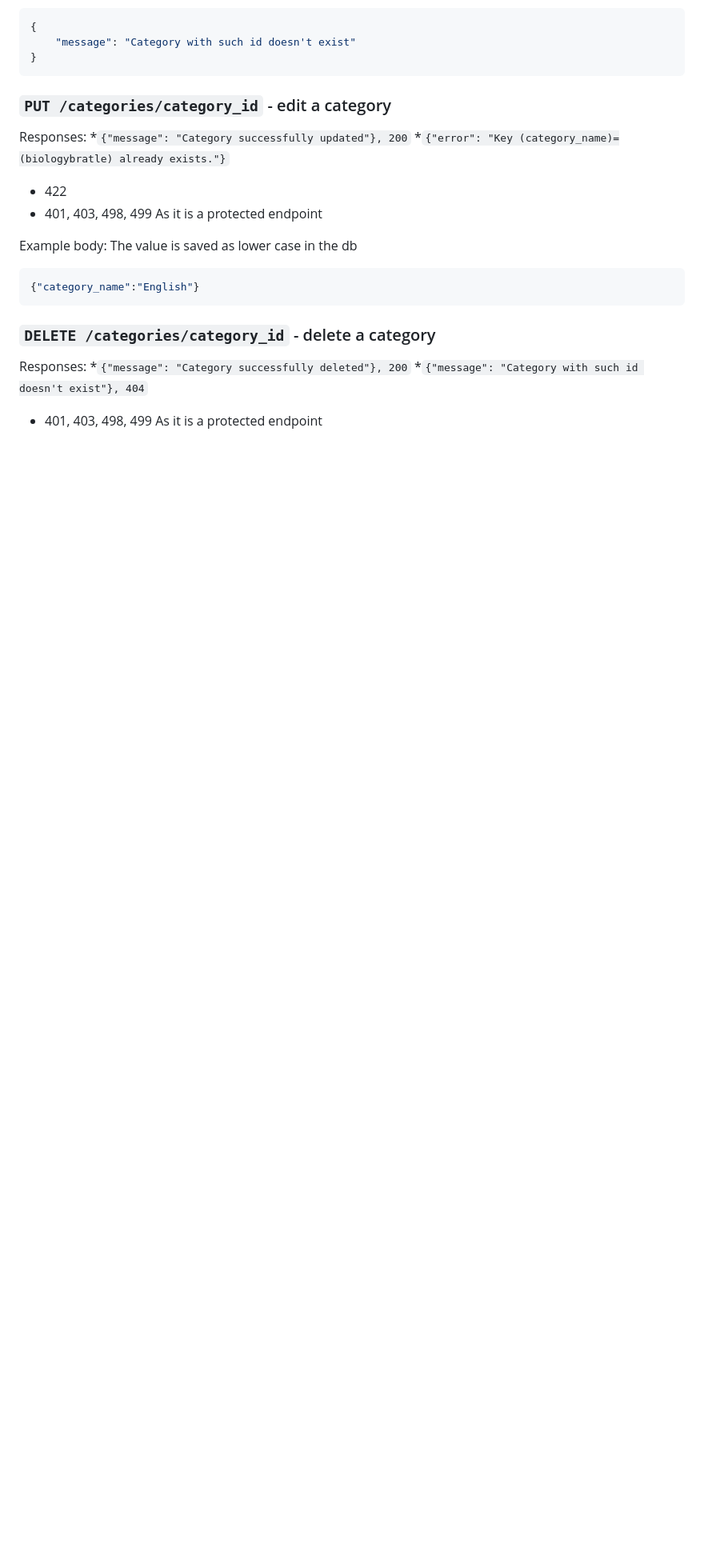
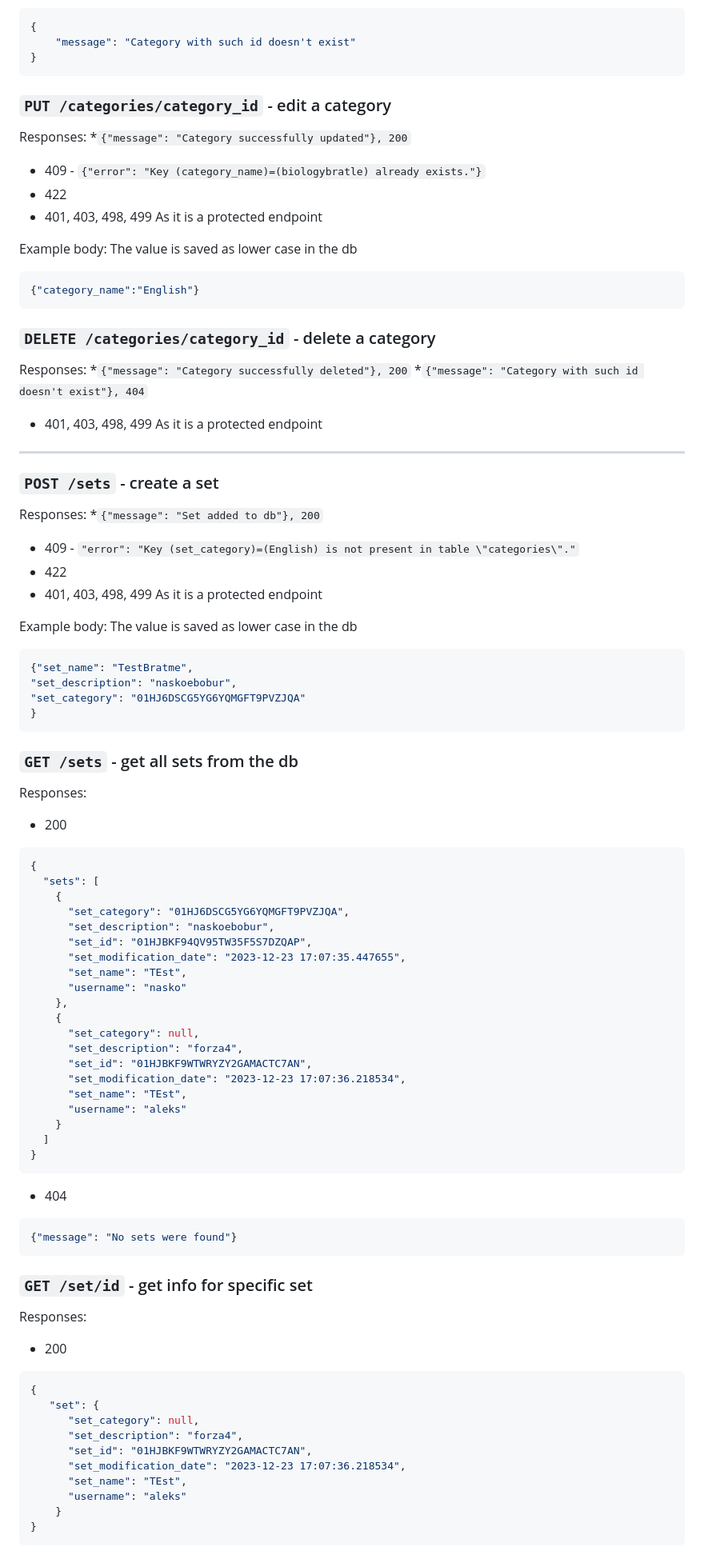
Before and after one commit to ZapomniGo/zapomnigo-backend, a Markdown page: docs/ENDPOINTS.md, the part around one of its changes. Shown at 80% size. Drawn GitHub-style; blank space fills up the shorter version.

````diff
--- a/docs/ENDPOINTS.md
+++ b/docs/ENDPOINTS.md
@@ -213,7 +215,7 @@ Responses:
 
 Responses:
 *`{"message": "Category successfully updated"}, 200`
-*`{"error": "Key (category_name)=(biologybratle) already exists."}`
+* 409 - `{"error": "Key (category_name)=(biologybratle) already exists."}`
 * 422
 * 401, 403, 498, 499 As it is a protected endpoint
 
@@ -227,3 +229,69 @@ Responses:
 *`{"message": "Category successfully deleted"}, 200`
 *`{"message": "Category with such id doesn't exist"}, 404`
 * 401, 403, 498, 499 As it is a protected endpoint
+
+---
+### `POST /sets` - create a set
+
+Responses:
+*`{"message": "Set added to db"}, 200`
+* 409 - `"error": "Key (set_category)=(English) is not present in table \"categories\"."`
+* 422
+* 401, 403, 498, 499 As it is a protected endpoint
+
+Example body: The value is saved as lower case in the db
+```json
+{"set_name": "TestBratme",
+"set_description": "naskoebobur",
+"set_category": "01HJ6DSCG5YG6YQMGFT9PVZJQA"
+}
+```
+
+### `GET /sets` - get all sets from the db
+
+Responses:
+* 200
+```json
+{
+  "sets": [
+    {
+      "set_category": "01HJ6DSCG5YG6YQMGFT9PVZJQA",
+      "set_description": "naskoebobur",
+      "set_id": "01HJBKF94QV95TW35F5S7DZQAP",
+      "set_modification_date": "2023-12-23 17:07:35.447655",
+      "set_name": "TEst",
+      "username": "nasko"
+    },
+    {
+      "set_category": null,
+      "set_description": "forza4",
+      "set_id": "01HJBKF9WTWRYZY2GAMACTC7AN",
+      "set_modification_date": "2023-12-23 17:07:36.218534",
+      "set_name": "TEst",
+      "username": "aleks"
+    }
+  ]
+}
+```
+* 404
+```json
+{"message": "No sets were found"}
+```
+
+### `GET /set/id` - get info for specific set
+
+Responses:
+* 200
+```json
+{
+   "set": {
+      "set_category": null,
+      "set_description": "forza4",
+      "set_id": "01HJBKF9WTWRYZY2GAMACTC7AN",
+      "set_modification_date": "2023-12-23 17:07:36.218534",
+      "set_name": "TEst",
+      "username": "aleks"
+    }
+}
+```
+
````
Also changed, not shown: other parts of docs/ENDPOINTS.md (+28 -2 lines).
